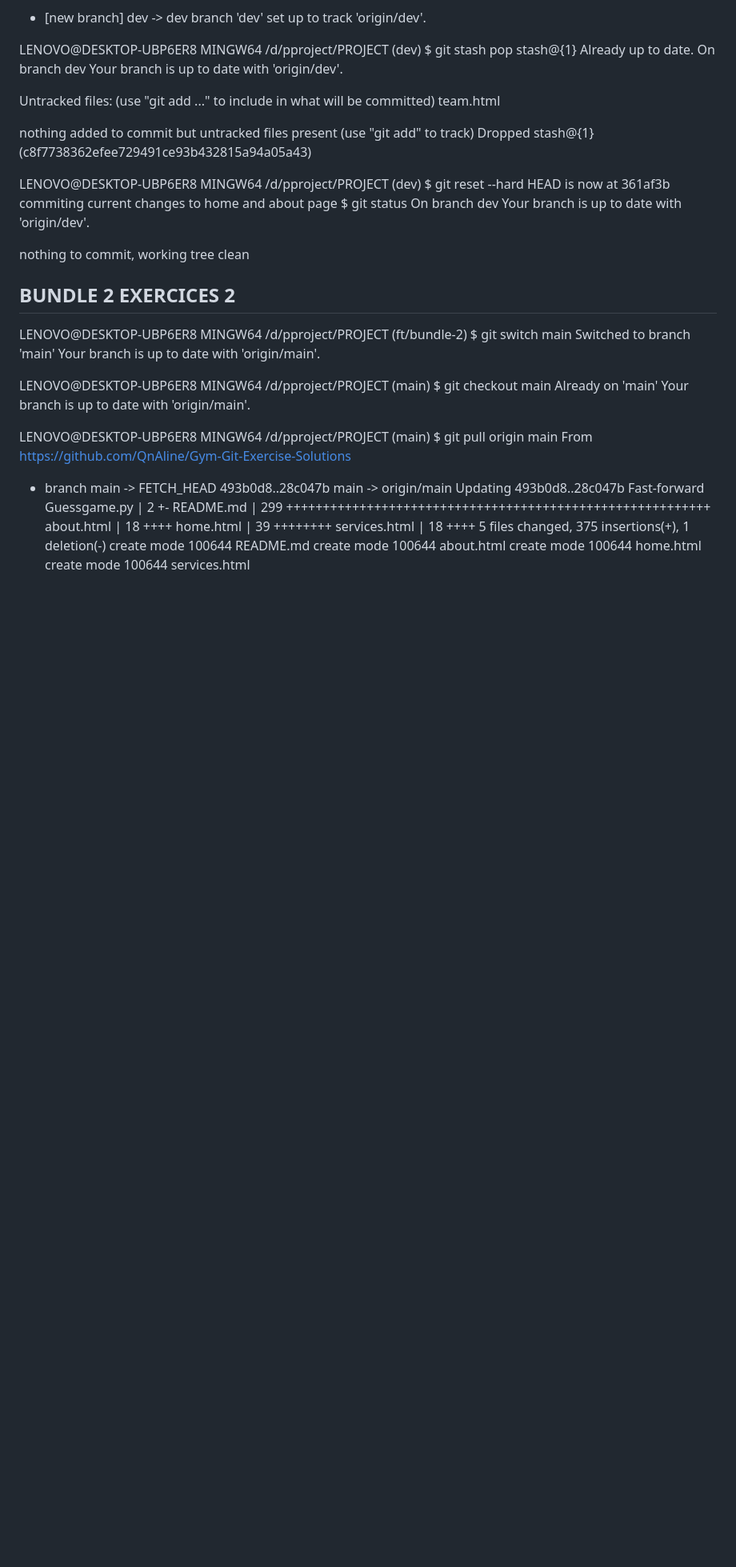
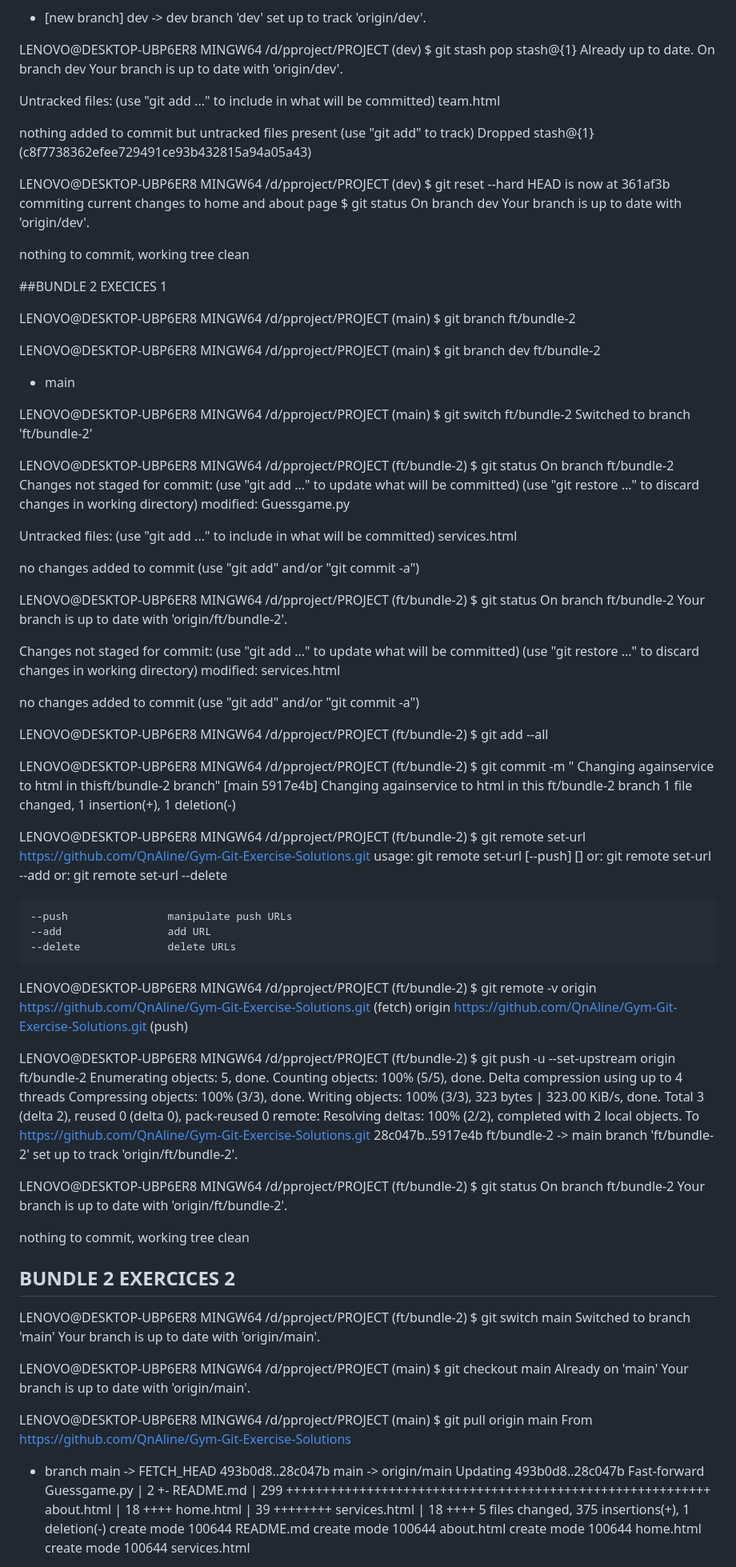
Before and after one commit to QnAline/Gym-Git-Exercise-Solutions, a Markdown page: README.md, the part around one of its changes. Shown at 80% size. Rendered like a GitHub page; blank space fills up the shorter version.

```diff
--- a/README.md
+++ b/README.md
@@ -283,6 +261,97 @@ On branch dev
 Your branch is up to date with 'origin/dev'.
 
 nothing to commit, working tree clean
+
+
+
+##BUNDLE 2 EXECICES 1
+
+<!--creating branch ft/bundle-2 -->
+ LENOVO@DESKTOP-UBP6ER8 MINGW64 /d/pproject/PROJECT (main)
+$ git branch ft/bundle-2
+
+LENOVO@DESKTOP-UBP6ER8 MINGW64 /d/pproject/PROJECT (main)
+$ git branch
+  dev
+  ft/bundle-2
+* main
+
+LENOVO@DESKTOP-UBP6ER8 MINGW64 /d/pproject/PROJECT (main)
+$ git switch ft/bundle-2
+Switched to branch 'ft/bundle-2'
+
+ LENOVO@DESKTOP-UBP6ER8 MINGW64 /d/pproject/PROJECT (ft/bundle-2)
+$ git status
+On branch ft/bundle-2
+Changes not staged for commit:
+  (use "git add <file>..." to update what will be committed)
+  (use "git restore <file>..." to discard changes in working directory)
+        modified:   Guessgame.py
+
+Untracked files:
+  (use "git add <file>..." to include in what will be committed)
+        services.html
+
+no changes added to commit (use "git add" and/or "git commit -a")
+
+LENOVO@DESKTOP-UBP6ER8 MINGW64 /d/pproject/PROJECT (ft/bundle-2)
+$ git status
+On branch ft/bundle-2
+Your branch is up to date with 'origin/ft/bundle-2'.
+
+Changes not staged for commit:
+  (use "git add <file>..." to update what will be committed)
+  (use "git restore <file>..." to discard changes in working directory)
+        modified:   services.html
+
+no changes added to commit (use "git add" and/or "git commit -a")
+
+LENOVO@DESKTOP-UBP6ER8 MINGW64 /d/pproject/PROJECT (ft/bundle-2)
+$ git add --all
+
+LENOVO@DESKTOP-UBP6ER8 MINGW64 /d/pproject/PROJECT (ft/bundle-2)
+$ git commit -m " Changing againservice to html in thisft/bundle-2 branch"
+[main 5917e4b]  Changing againservice to html in this ft/bundle-2 branch
+ 1 file changed, 1 insertion(+), 1 deletion(-)
+
+<!-- COMMITTING AND PUSHING AGAIN THOSE CHANGES IN ft/bundle-2  -->
+
+LENOVO@DESKTOP-UBP6ER8 MINGW64 /d/pproject/PROJECT (ft/bundle-2)
+$ git remote set-url https://github.com/QnAline/Gym-Git-Exercise-Solutions.git
+usage: git remote set-url [--push] <name> <newurl> [<oldurl>]
+   or: git remote set-url --add <name> <newurl>
+   or: git remote set-url --delete <name> <url>
+
+    --push                manipulate push URLs
+    --add                 add URL
+    --delete              delete URLs
+
+
+LENOVO@DESKTOP-UBP6ER8 MINGW64 /d/pproject/PROJECT (ft/bundle-2)
+$ git remote -v
+origin  https://github.com/QnAline/Gym-Git-Exercise-Solutions.git (fetch)
+origin  https://github.com/QnAline/Gym-Git-Exercise-Solutions.git (push)
+
+LENOVO@DESKTOP-UBP6ER8 MINGW64 /d/pproject/PROJECT (ft/bundle-2)
+$ git push -u --set-upstream origin ft/bundle-2
+Enumerating objects: 5, done.
+Counting objects: 100% (5/5), done.
+Delta compression using up to 4 threads
+Compressing objects: 100% (3/3), done.
+Writing objects: 100% (3/3), 323 bytes | 323.00 KiB/s, done.
+Total 3 (delta 2), reused 0 (delta 0), pack-reused 0
+remote: Resolving deltas: 100% (2/2), completed with 2 local objects.
+To https://github.com/QnAline/Gym-Git-Exercise-Solutions.git
+   28c047b..5917e4b  ft/bundle-2 -> main
+branch 'ft/bundle-2' set up to track 'origin/ft/bundle-2'.
+
+LENOVO@DESKTOP-UBP6ER8 MINGW64 /d/pproject/PROJECT (ft/bundle-2)
+$ git status
+On branch ft/bundle-2
+Your branch is up to date with 'origin/ft/bundle-2'.
+
+nothing to commit, working tree clean
+
 
  ## BUNDLE 2 EXERCICES 2
 <!-- TO CHECKOUT MAIN  AND PULL LAST CHANGES  -->
```
Also changed, not shown: other parts of README.md (+2 -25 lines).
